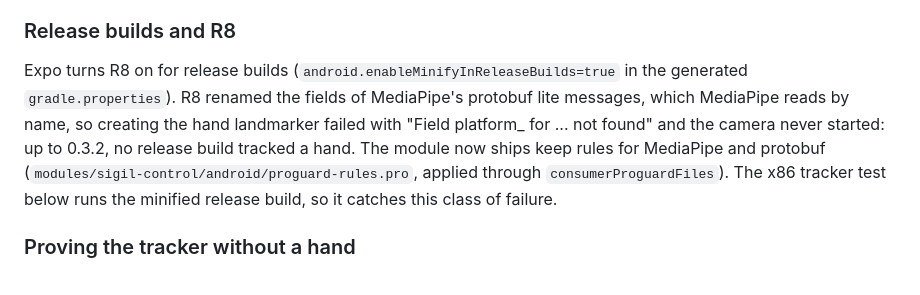
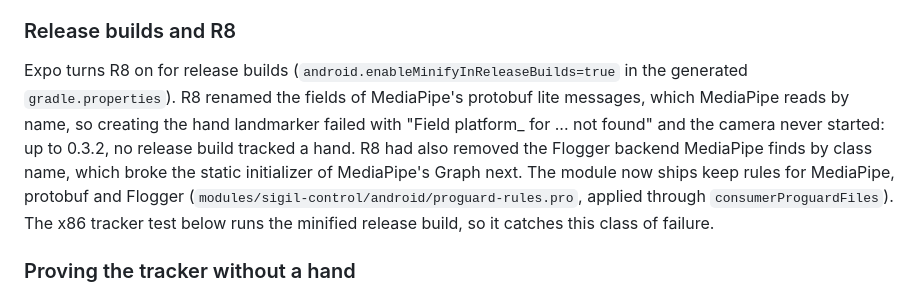
Before and after one commit to kwy404/sigil, a Markdown page: docs/ARCHITECTURE.md, the part around the change. Drawn GitHub-style.

Commit message:
Docs: the Flogger keep rule

```diff
--- a/docs/ARCHITECTURE.md
+++ b/docs/ARCHITECTURE.md
@@ -135,7 +135,7 @@ Platform rules that shape the design:
 
 ### Release builds and R8
 
-Expo turns R8 on for release builds (`android.enableMinifyInReleaseBuilds=true` in the generated `gradle.properties`). R8 renamed the fields of MediaPipe's protobuf lite messages, which MediaPipe reads by name, so creating the hand landmarker failed with "Field platform_ for ... not found" and the camera never started: up to 0.3.2, no release build tracked a hand. The module now ships keep rules for MediaPipe and protobuf (`modules/sigil-control/android/proguard-rules.pro`, applied through `consumerProguardFiles`). The x86 tracker test below runs the minified release build, so it catches this class of failure.
+Expo turns R8 on for release builds (`android.enableMinifyInReleaseBuilds=true` in the generated `gradle.properties`). R8 renamed the fields of MediaPipe's protobuf lite messages, which MediaPipe reads by name, so creating the hand landmarker failed with "Field platform_ for ... not found" and the camera never started: up to 0.3.2, no release build tracked a hand. R8 had also removed the Flogger backend MediaPipe finds by class name, which broke the static initializer of MediaPipe's Graph next. The module now ships keep rules for MediaPipe, protobuf and Flogger (`modules/sigil-control/android/proguard-rules.pro`, applied through `consumerProguardFiles`). The x86 tracker test below runs the minified release build, so it catches this class of failure.
 
 ### Proving the tracker without a hand
 
```
